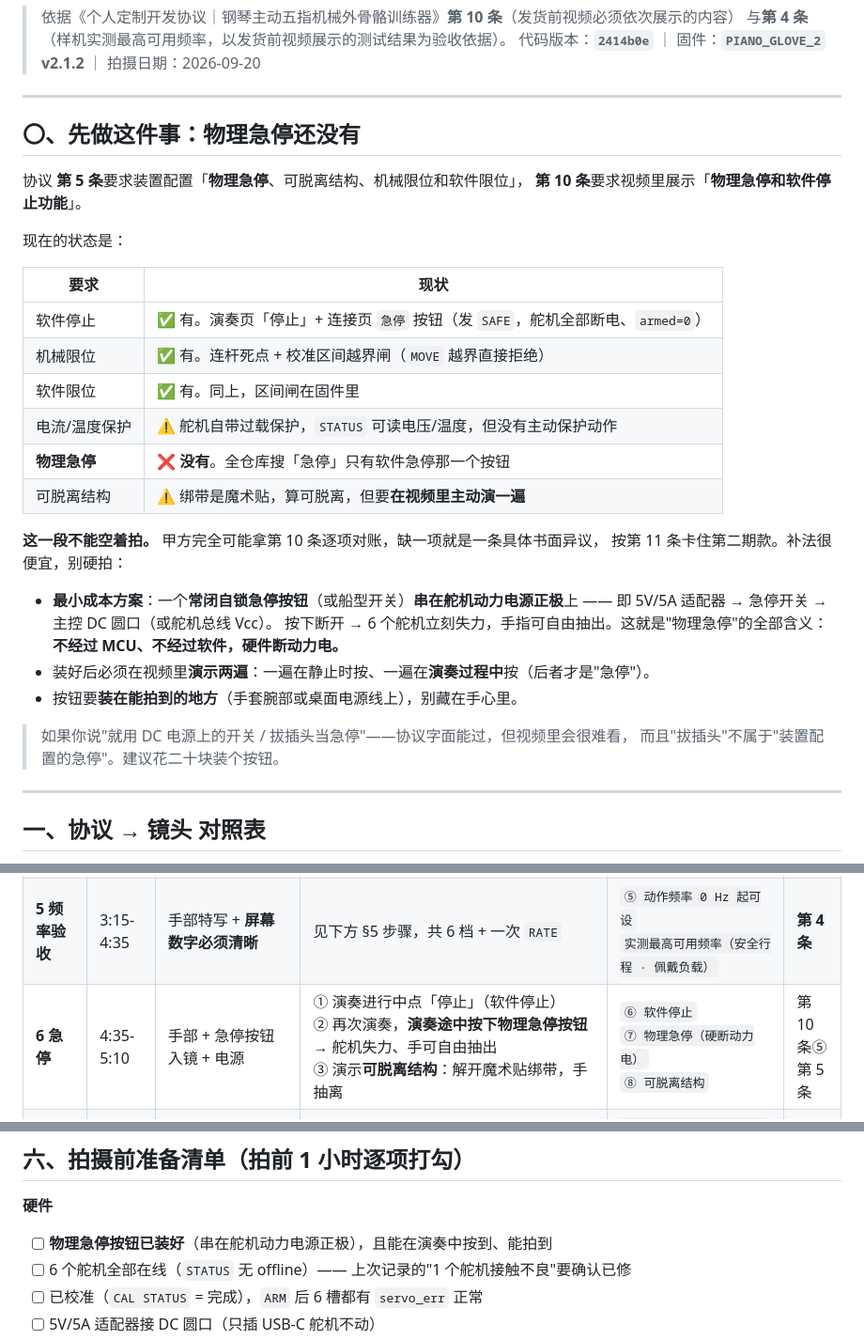
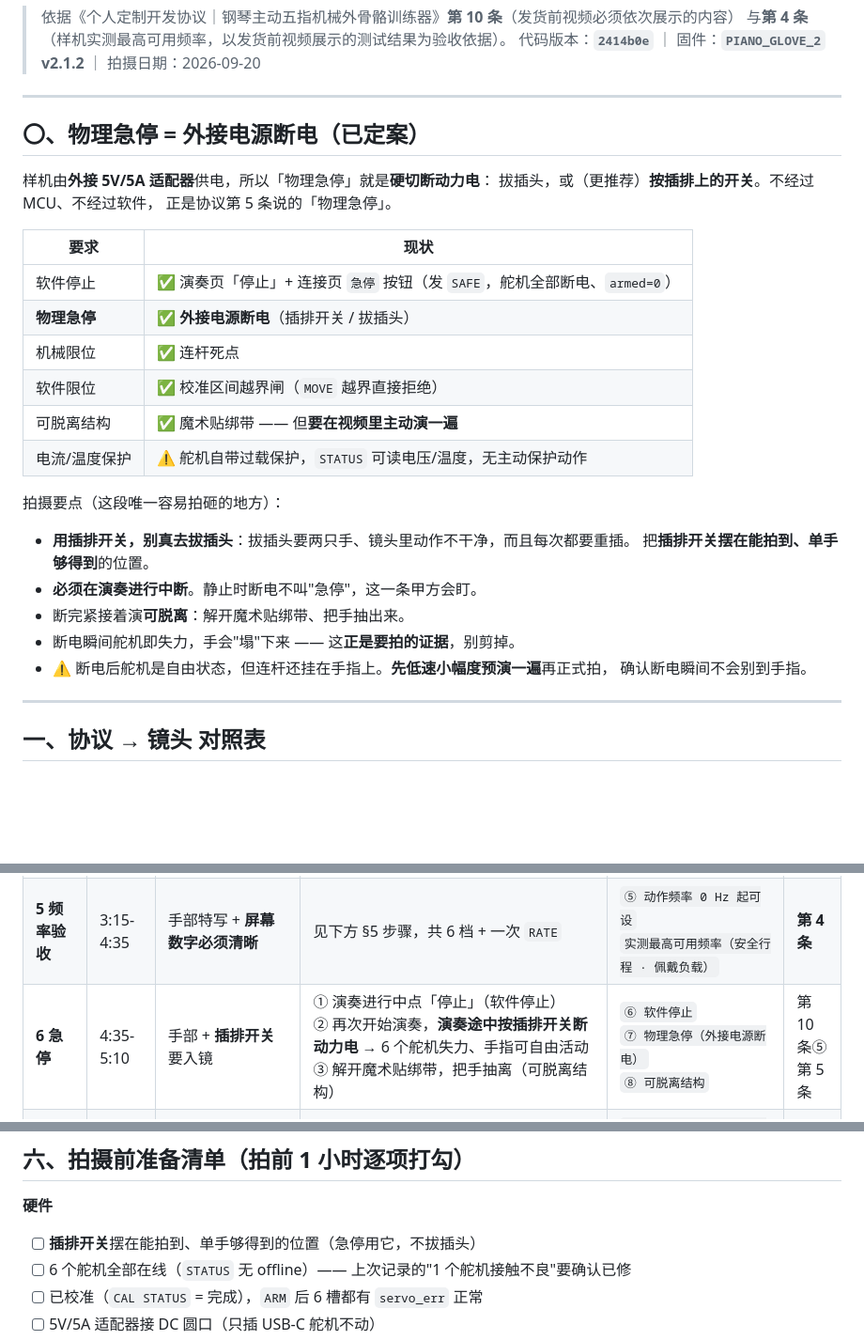
Before and after one commit to cdh66666/piano-glove, a Markdown page: docs/verification-video-plan-2026-09-20.md, 3 parts joined by grey strips. Shown at 94% size. Rendered like a GitHub page; blank space fills up the shorter version.

Commit message:
docs: 物理急停改用外接电源断电（用户定案），同步拍摄方案
- 样机为外接 5V/5A 供电，拔电源 / 按插排开关即物理急停，不另装按钮
- 分镜第 6 段、拍摄前清单、拍后自检三处同步改为插排开关
- 补充：必须演奏途中断、断电后舵机自由但连杆仍挂手指需先低速预演

```diff
--- a/docs/verification-video-plan-2026-09-20.md
+++ b/docs/verification-video-plan-2026-09-20.md
@@ -6,34 +6,30 @@
 
 ---
 
-## 〇、先做这件事：物理急停还没有
+## 〇、物理急停 = 外接电源断电（已定案）
 
-协议 **第 5 条**要求装置配置「**物理急停**、可脱离结构、机械限位和软件限位」，
-**第 10 条**要求视频里展示「**物理急停和软件停止功能**」。
-
-现在的状态是：
+样机由**外接 5V/5A 适配器**供电，所以「物理急停」就是**硬切断动力电**：
+拔插头，或（更推荐）**按插排上的开关**。不经过 MCU、不经过软件，
+正是协议第 5 条说的「物理急停」。
 
 | 要求 | 现状 |
 | --- | --- |
-| 软件停止 | ✅ 有。演奏页「停止」+ 连接页 `急停` 按钮（发 `SAFE`，舵机全部断电、`armed=0`） |
-| 机械限位 | ✅ 有。连杆死点 + 校准区间越界闸（`MOVE` 越界直接拒绝） |
-| 软件限位 | ✅ 有。同上，区间闸在固件里 |
-| 电流/温度保护 | ⚠️ 舵机自带过载保护，`STATUS` 可读电压/温度，但没有主动保护动作 |
-| **物理急停** | ❌ **没有**。全仓库搜「急停」只有软件急停那一个按钮 |
-| 可脱离结构 | ⚠️ 绑带是魔术贴，算可脱离，但要**在视频里主动演一遍** |
+| 软件停止 | ✅ 演奏页「停止」+ 连接页 `急停` 按钮（发 `SAFE`，舵机全部断电、`armed=0`） |
+| **物理急停** | ✅ **外接电源断电**（插排开关 / 拔插头） |
+| 机械限位 | ✅ 连杆死点 |
+| 软件限位 | ✅ 校准区间越界闸（`MOVE` 越界直接拒绝） |
+| 可脱离结构 | ✅ 魔术贴绑带 —— 但**要在视频里主动演一遍** |
+| 电流/温度保护 | ⚠️ 舵机自带过载保护，`STATUS` 可读电压/温度，无主动保护动作 |
 
-**这一段不能空着拍。** 甲方完全可能拿第 10 条逐项对账，缺一项就是一条具体书面异议，
-按第 11 条卡住第二期款。补法很便宜，别硬拍：
+拍摄要点（这段唯一容易拍砸的地方）：
 
-- **最小成本方案**：一个**常闭自锁急停按钮**（或船型开关）**串在舵机动力电源正极**上 ——
-  即 5V/5A 适配器 → 急停开关 → 主控 DC 圆口（或舵机总线 Vcc）。
-  按下断开 → 6 个舵机立刻失力，手指可自由抽出。这就是"物理急停"的全部含义：
-  **不经过 MCU、不经过软件，硬件断动力电。**
-- 装好后必须在视频里**演示两遍**：一遍在静止时按、一遍在**演奏过程中**按（后者才是"急停"）。
-- 按钮要**装在能拍到的地方**（手套腕部或桌面电源线上），别藏在手心里。
-
-> 如果你说"就用 DC 电源上的开关 / 拔插头当急停"——协议字面能过，但视频里会很难看，
-> 而且"拔插头"不属于"装置配置的急停"。建议花二十块装个按钮。
+- **用插排开关，别真去拔插头**：拔插头要两只手、镜头里动作不干净，而且每次都要重插。
+  把**插排开关摆在能拍到、单手够得到**的位置。
+- **必须在演奏进行中断**。静止时断电不叫"急停"，这一条甲方会盯。
+- 断完紧接着演**可脱离**：解开魔术贴绑带、把手抽出来。
+- 断电瞬间舵机即失力，手会"塌"下来 —— 这**正是要拍的证据**，别剪掉。
+- ⚠️ 断电后舵机是自由状态，但连杆还挂在手指上。**先低速小幅度预演一遍**再正式拍，
+  确认断电瞬间不会别到手指。
 
 ---
 
@@ -195,7 +191,7 @@
 | **3 组合·交替** | 1:35-2:15 | 手部全景，手掌朝向镜头 | 曲库选 **L1《小星星》**（6 个音对 6 根手指，一眼看清每根手指各司其职），播放约 20 秒 → 停止 → 演示一组**交替动作**（相邻手指轮替） | `③ 五指组合 / 交替动作`<br>`L1《小星星》6 音对 6 指` | 第 10 条③ |
 | **4 动作文件** | 2:15-3:15 | 手部 + 画中画屏幕 | 曲库选 **L3《平安夜》** → **先不播放**，让镜头拍 5 秒指法预览与「音乐↔动作」卷帘图 → 从头播放整曲 | `④ 按约定动作文件运行`<br>`MIDI 动作文件 · 指法编号 + 时值`<br>`听到的 = 看到的 = 手套做的` | 第 10 条④<br>第 3 条 |
 | **5 频率验收** | 3:15-4:35 | 手部特写 + **屏幕数字必须清晰** | 见下方 §5 步骤，共 6 档 + 一次 `RATE` | `⑤ 动作频率 0 Hz 起可设`<br>`实测最高可用频率（安全行程 · 佩戴负载）` | **第 4 条** |
-| **6 急停** | 4:35-5:10 | 手部 + 急停按钮入镜 + 电源 | ① 演奏进行中点「停止」（软件停止）<br>② 再次演奏，**演奏途中按下物理急停按钮** → 舵机失力、手可自由抽出<br>③ 演示**可脱离结构**：解开魔术贴绑带，手抽离 | `⑥ 软件停止`<br>`⑦ 物理急停（硬断动力电）`<br>`⑧ 可脱离结构` | 第 10 条⑤<br>第 5 条 |
+| **6 急停** | 4:35-5:10 | 手部 + **插排开关**要入镜 | ① 演奏进行中点「停止」（软件停止）<br>② 再次开始演奏，**演奏途中按插排开关断动力电** → 6 个舵机失力、手指可自由活动<br>③ 解开魔术贴绑带，把手抽离（可脱离结构） | `⑥ 软件停止`<br>`⑦ 物理急停（外接电源断电）`<br>`⑧ 可脱离结构` | 第 10 条⑤<br>第 5 条 |
 | **7 收尾** | 5:10-5:30 | 手持样机 360° 缓慢转动 → 特写接线 → 特写 OLED | 转动样机；镜头给舵机总线接线、DC 电源、OLED 上电状态各 3 秒 | `样机外观 · 接线 · 固件版本`<br>`PIANO_GLOVE_2 v2.1.2 · 2414b0e` | 第 10 条尾 |
 
 ---
@@ -241,7 +237,7 @@
 ## 六、拍摄前准备清单（拍前 1 小时逐项打勾）
 
 **硬件**
-- [ ] **物理急停按钮已装好**（串在舵机动力电源正极），且能在演奏中按到、能拍到
+- [ ] **插排开关**摆在能拍到、单手够得到的位置（急停用它，不拔插头）
 - [ ] 6 个舵机全部在线（`STATUS` 无 offline）—— 上次记录的"1 个舵机接触不良"要确认已修
 - [ ] 已校准（`CAL STATUS` = 完成），`ARM` 后 6 槽都有 `servo_err` 正常
 - [ ] 5V/5A 适配器接 DC 圆口（只插 USB-C 舵机不动）
```
Also changed, not shown: other parts of docs/verification-video-plan-2026-09-20.md (+1 -1 lines).
